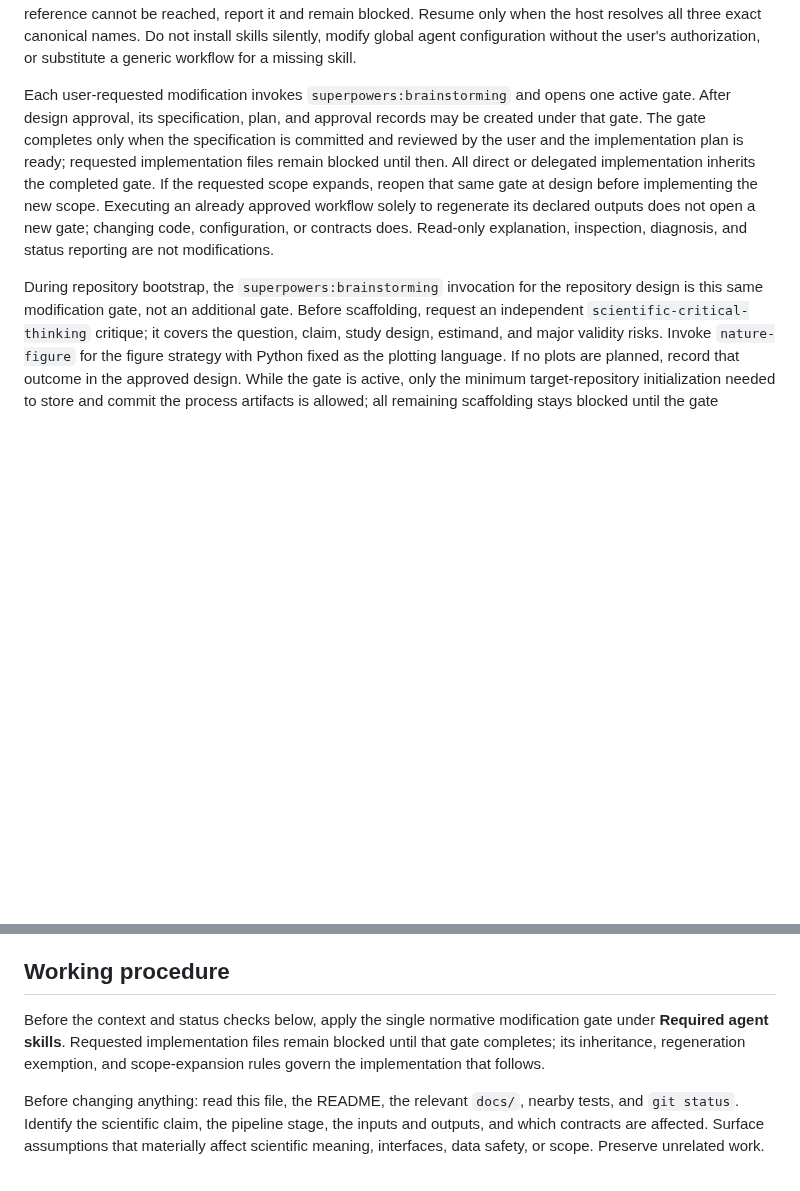
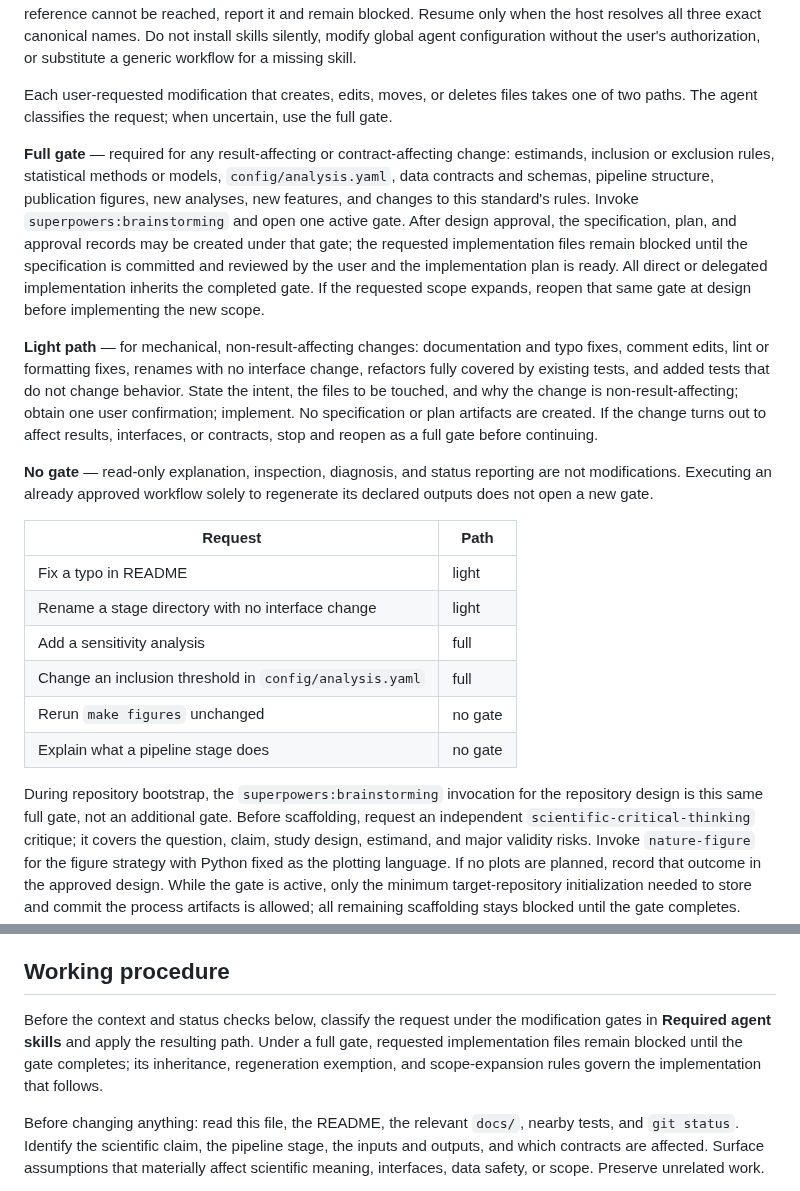
Before and after one commit to lucascamillomd/research-repo-standard, a Markdown page: AGENTS.md, 2 parts joined by grey strips. Drawn GitHub-style; blank space fills up the shorter version.

Commit message:
feat: tier the modification gate by scientific risk

```diff
--- a/AGENTS.md
+++ b/AGENTS.md
@@ -61,19 +61,44 @@ the host resolves all three exact canonical names. Do not install skills silentl
 modify global agent configuration without the user's authorization, or substitute a
 generic workflow for a missing skill.
 
-Each user-requested modification invokes `superpowers:brainstorming` and opens one
-active gate. After design approval, its specification, plan, and approval records may
-be created under that gate. The gate completes only when the specification is
-committed and reviewed by the user and the implementation plan is ready; requested
-implementation files remain blocked until then. All direct or delegated
-implementation inherits the completed gate. If the requested scope expands, reopen
-that same gate at design before implementing the new scope. Executing an already
-approved workflow solely to regenerate its declared outputs does not open a new gate;
-changing code, configuration, or contracts does. Read-only explanation, inspection,
-diagnosis, and status reporting are not modifications.
+Each user-requested modification that creates, edits, moves, or deletes files takes
+one of two paths. The agent classifies the request; when uncertain, use the full
+gate.
+
+**Full gate** — required for any result-affecting or contract-affecting change:
+estimands, inclusion or exclusion rules, statistical methods or models,
+`config/analysis.yaml`, data contracts and schemas, pipeline structure, publication
+figures, new analyses, new features, and changes to this standard's rules. Invoke
+`superpowers:brainstorming` and open one active gate. After design approval, the
+specification, plan, and approval records may be created under that gate; the
+requested implementation files remain blocked until the specification is committed
+and reviewed by the user and the implementation plan is ready. All direct or
+delegated implementation inherits the completed gate. If the requested scope
+expands, reopen that same gate at design before implementing the new scope.
+
+**Light path** — for mechanical, non-result-affecting changes: documentation and
+typo fixes, comment edits, lint or formatting fixes, renames with no interface
+change, refactors fully covered by existing tests, and added tests that do not
+change behavior. State the intent, the files to be touched, and why the change is
+non-result-affecting; obtain one user confirmation; implement. No specification or
+plan artifacts are created. If the change turns out to affect results, interfaces,
+or contracts, stop and reopen as a full gate before continuing.
+
+**No gate** — read-only explanation, inspection, diagnosis, and status reporting
+are not modifications. Executing an already approved workflow solely to regenerate
+its declared outputs does not open a new gate.
+
+| Request | Path |
+|---|---|
+| Fix a typo in README | light |
+| Rename a stage directory with no interface change | light |
+| Add a sensitivity analysis | full |
+| Change an inclusion threshold in `config/analysis.yaml` | full |
+| Rerun `make figures` unchanged | no gate |
+| Explain what a pipeline stage does | no gate |
 
 During repository bootstrap, the `superpowers:brainstorming` invocation for the
-repository design is this same modification gate, not an additional gate. Before
+repository design is this same full gate, not an additional gate. Before
 scaffolding, request an independent `scientific-critical-thinking` critique; it
 covers the question, claim, study design, estimand, and major validity risks. Invoke
 `nature-figure` for the figure strategy with Python fixed as the plotting language.
@@ -412,10 +437,11 @@ locations outside their contract.
 
 ## Working procedure
 
-Before the context and status checks below, apply the single normative modification
-gate under **Required agent skills**. Requested implementation files remain blocked
-until that gate completes; its inheritance, regeneration exemption, and scope-expansion
-rules govern the implementation that follows.
+Before the context and status checks below, classify the request under the
+modification gates in **Required agent skills** and apply the resulting path. Under
+a full gate, requested implementation files remain blocked until the gate
+completes; its inheritance, regeneration exemption, and scope-expansion rules
+govern the implementation that follows.
 
 Before changing anything: read this file, the README, the relevant `docs/`, nearby
 tests, and `git status`. Identify the scientific claim, the pipeline stage, the inputs
```
Also changed, not shown: other parts of AGENTS.md (+1 -1 lines).
